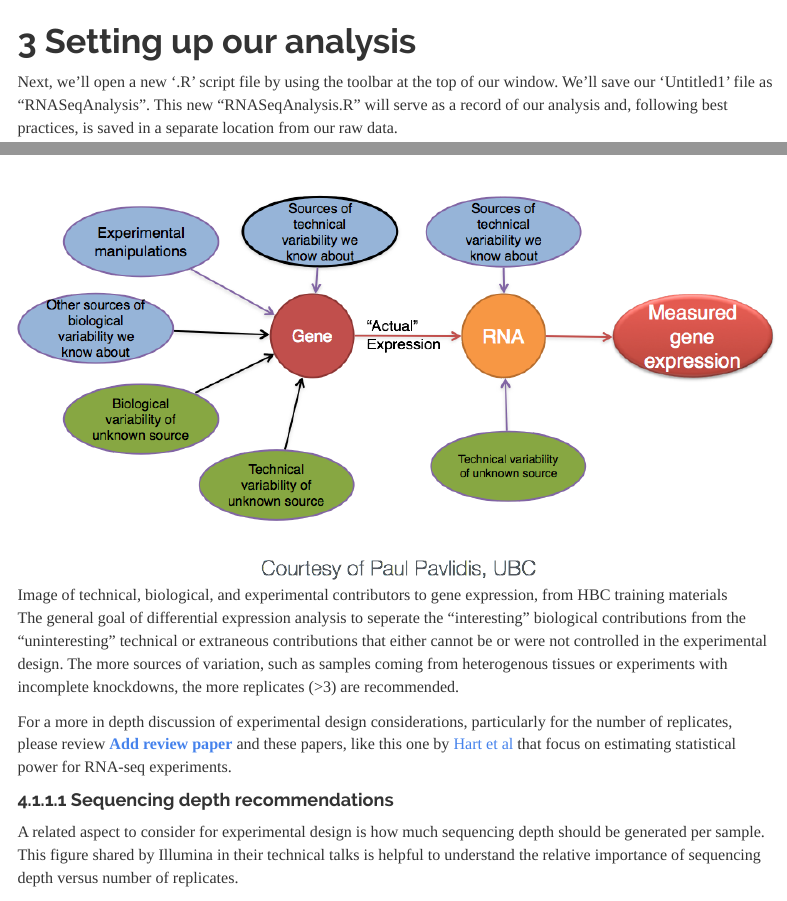
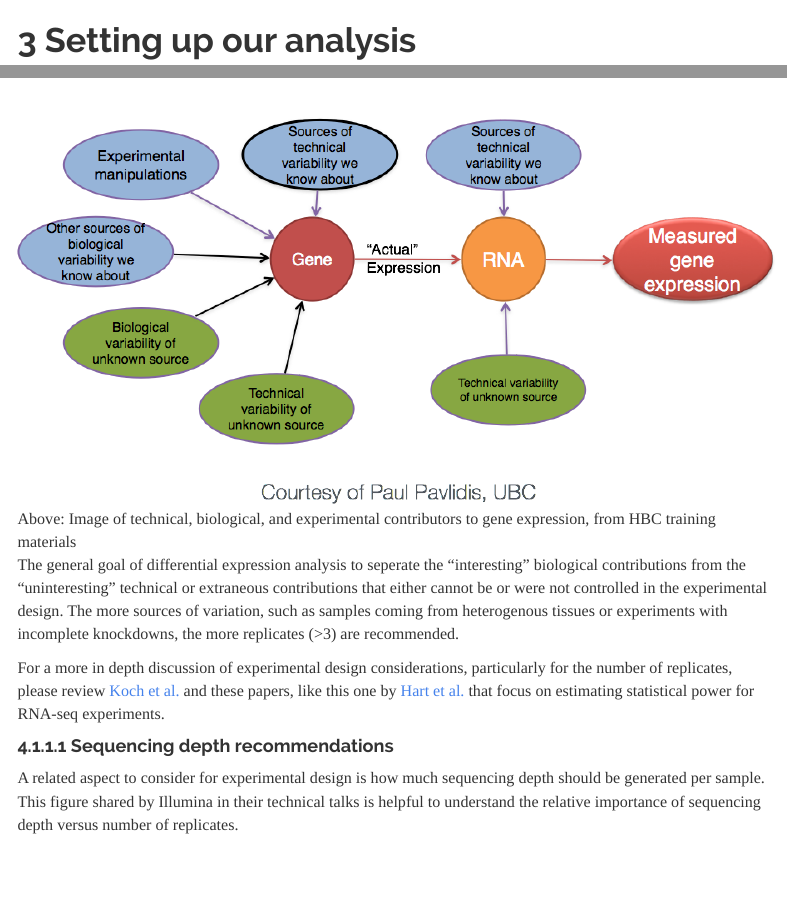
Before and after one commit to umich-brcf-bioinf/2021-04-26-umich-rnaseqDemystified, an R Markdown document (Module06_DEAnalysisSetup.Rmd): the page in a window 1100 px wide, from 3250 px down before the commit and from 4090 px down after it, so that both start at the same text, and a second part further down, joined at a grey line. Rendered offline with R 4.5, knitr and Pandoc, with nearby package versions; menus at the side of the page are left out.

Commit message:
Additional edits to Module 06

```diff
--- a/Module06_DEAnalysisSetup.Rmd
+++ b/Module06_DEAnalysisSetup.Rmd
@@ -191,11 +191,11 @@
 A question we are frequently asked is "How many replicates do I need?" As mentioned in the seminar, there is often more contributing to the observed gene expression in each sample than the experimental treatment or condition.
 
 
-![Image of technical, biological, and experimental contributors to gene expression, from HBC training materials](./images/de_variation.png)
+![Above: Image of technical, biological, and experimental contributors to gene expression, from HBC training materials](./images/de_variation.png)
 
 The general goal of differential expression analysis to seperate the “interesting” biological contributions from the “uninteresting” technical or extraneous contributions that either cannot be or were not controlled in the experimental design. The more sources of variation, such as samples coming from heterogenous tissues or experiments with incomplete knockdowns, the more replicates (>3) are recommended.
 
-For a more in depth discussion of experimental design considerations, particularly for the number of replicates, please review [**Add review paper**](https://www.ncbi.nlm.nih.gov/pmc/articles/PMC6096346/) and these papers, like this one by [Hart et al](https://www.ncbi.nlm.nih.gov/pmc/articles/PMC3842884/) that focus on estimating statistical power for RNA-seq experiments.
+For a more in depth discussion of experimental design considerations, particularly for the number of replicates, please review [Koch et al.](https://www.ncbi.nlm.nih.gov/pmc/articles/PMC6096346/) and these papers, like this one by [Hart et al.](https://www.ncbi.nlm.nih.gov/pmc/articles/PMC3842884/) that focus on estimating statistical power for RNA-seq experiments.
 
 #### Sequencing depth recommendations
 
```
Also changed, not shown: Module06_DEAnalysisSetup.Rmd (4 more changed lines).
